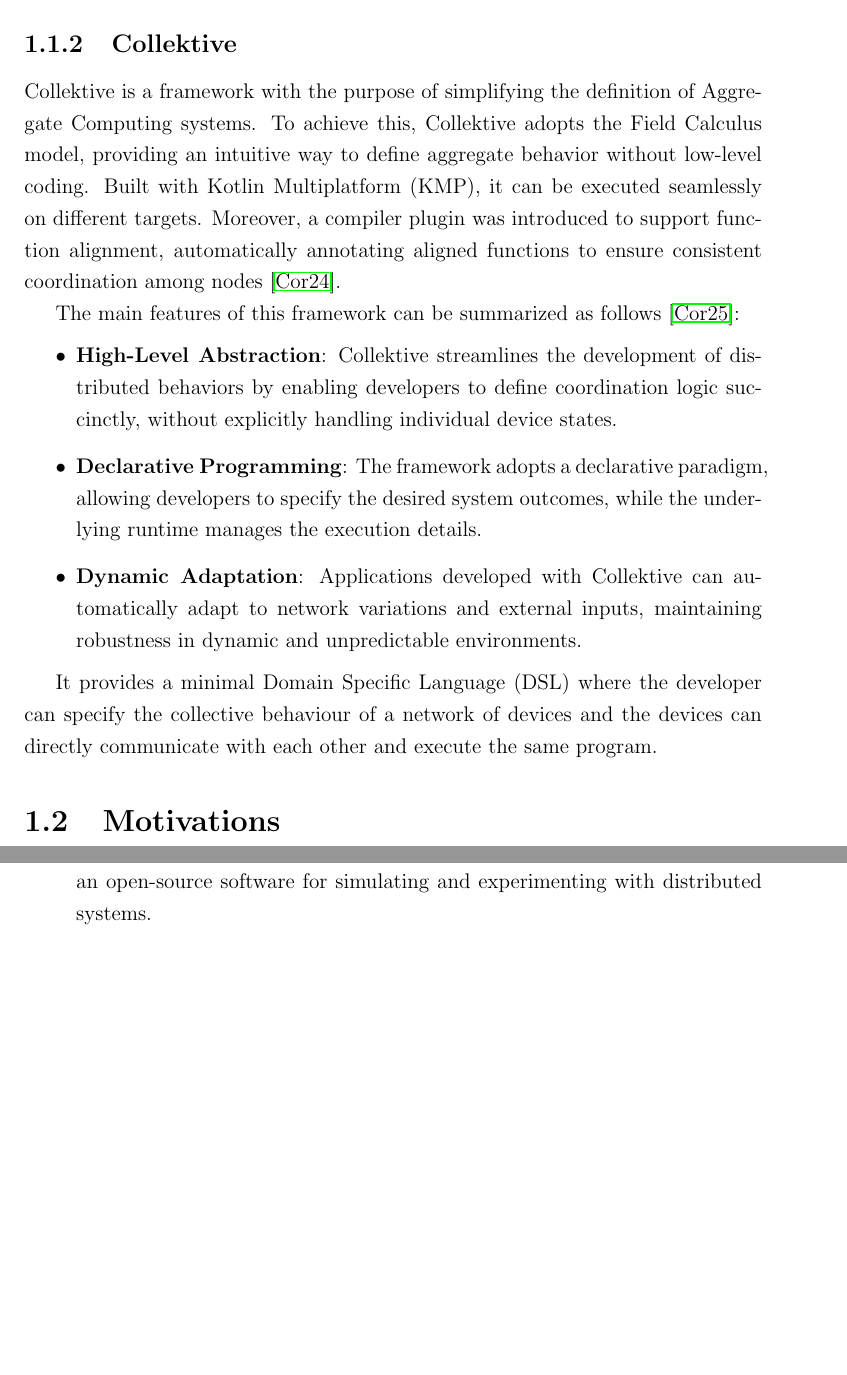
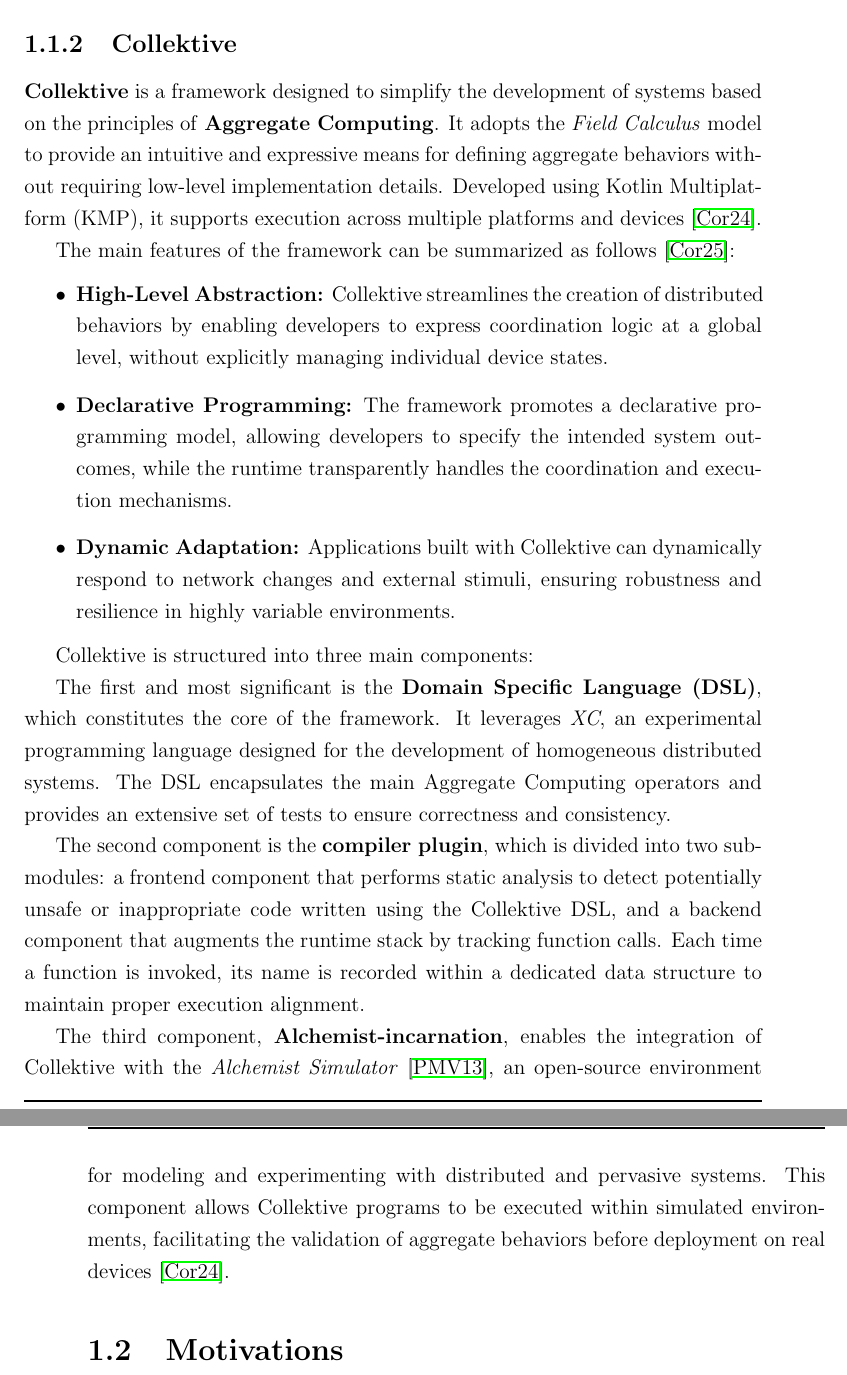
Before and after one commit to Dear-Luca/thesis, a LaTeX thesis (thesis-main.tex): two parts of pages 19 and 27 of 64 before the commit and two parts of pages 19 and 20 of 64 after it, joined at a grey line, cut so that both start at the same text, the shorter picture padded with empty space. The pictures show the PDF file thesis-main.pdf that the author committed with the source.

Commit message:
add content to collektive

```diff
--- a/thesis-main.tex
+++ b/thesis-main.tex
@@ -224,22 +224,30 @@
 
 \subsection{Collektive}
 \label{section:Collektive}
-Collektive is a framework with the purpose of simplifying the definition of Aggregate Computing systems.
-To achieve this, Collektive adopts the Field Calculus model, providing an intuitive way to define aggregate
-behavior without low-level coding. Built with \ac{KMP}, it can be executed seamlessly on different targets.
-Moreover, a compiler plugin was introduced to support function alignment, automatically annotating aligned functions to ensure consistent coordination among nodes
-\cite{amslaurea31080}.
+\textbf{Collektive} is a framework designed to simplify the development of systems based on the principles of \textbf{Aggregate Computing}.
+It adopts the \textit{Field Calculus} model to provide an intuitive and expressive means for defining aggregate behaviors without requiring low-level implementation details.
+Developed using \ac{KMP}, it supports execution across multiple platforms and devices \cite{amslaurea31080}.
 
-The main features of this framework can be summarized as follows \cite{collektive_docs}:
+The main features of the framework can be summarized as follows \cite{collektive_docs}:
 \begin{itemize}
-\item \textbf{High-Level Abstraction}: Collektive streamlines the development of distributed behaviors by enabling developers to define coordination logic succinctly, without explicitly handling individual device states.
-\item \textbf{Declarative Programming}: The framework adopts a declarative paradigm, allowing developers to specify the desired system outcomes, while the underlying runtime manages the execution details.
-\item \textbf{Dynamic Adaptation}: Applications developed with Collektive can automatically adapt to network variations and external inputs, maintaining robustness in dynamic and unpredictable environments.
+\item \textbf{High-Level Abstraction:} Collektive streamlines the creation of distributed behaviors by enabling developers to express coordination logic at a global level, without explicitly managing individual device states.
+\item \textbf{Declarative Programming:} The framework promotes a declarative programming model, allowing developers to specify the intended system outcomes, while the runtime transparently handles the coordination and execution mechanisms.
+\item \textbf{Dynamic Adaptation:} Applications built with Collektive can dynamically respond to network changes and external stimuli, ensuring robustness and resilience in highly variable environments.
 \end{itemize}
 
-It provides a minimal \ac{DSL} where the developer can specify the
-collective behaviour of a network of devices and the devices can directly communicate with each other and execute the same program.
+Collektive is structured into three main components:
 
+The first and most significant is the \textbf{\ac{DSL}}, which constitutes the core of the framework.
+It leverages \textit{XC}, an experimental programming language designed for the development of homogeneous distributed systems.
+The DSL encapsulates the main Aggregate Computing operators and provides an extensive set of tests to ensure correctness and consistency.
+
+The second component is the \textbf{compiler plugin}, which is divided into two submodules: a frontend component that performs static analysis to detect potentially unsafe or inappropriate
+ code written using the Collektive DSL, and a backend component that augments the runtime stack by tracking function calls.
+ Each time a function is invoked, its name is recorded within a dedicated data structure to maintain proper execution alignment.
+
+The third component, \textbf{Alchemist-incarnation}, enables the integration of Collektive with the \textit{Alchemist Simulator}  \cite{Pianini_2013},
+ an open-source environment for modeling and experimenting with distributed and pervasive systems.
+ This component allows Collektive programs to be executed within simulated environments, facilitating the validation of aggregate behaviors before deployment on real devices \cite{amslaurea31080}.
 \section{Motivations}
 In this section motivations for implementing a decentralized proximity-based messaging system will be illustrated.
 
@@ -385,7 +393,7 @@
 \begin{itemize}
     \item \textbf{ScaFi} (Scala Field) is a framework written in Scala for Aggregate Computing \cite{CASADEI2022101248}.
     It provides a \ac{DSL} and API modules for writing, testing, and running aggregate programs, the high-level architecture of ScaFi is depicted in \Cref{fig:scafi-architecture}.
-    \textit{ScaFi} also includes a simulation environment with a \ac{GUI}, integrated with the Alchemist Simulator \cite{Pianini_2013}, an open-source software for simulating and experimenting with distributed systems.
+    \textit{ScaFi} also includes a simulation environment with a \ac{GUI}, integrated with the Alchemist Simulator.
 
     The main applications are in the development of swarm systems, crowd management, wireless sensor network and
     smart city applications.
```
Also changed, not shown: thesis-main.pdf.
